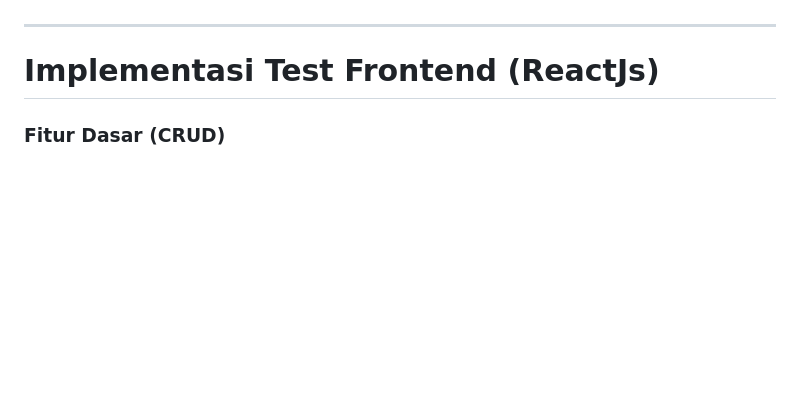
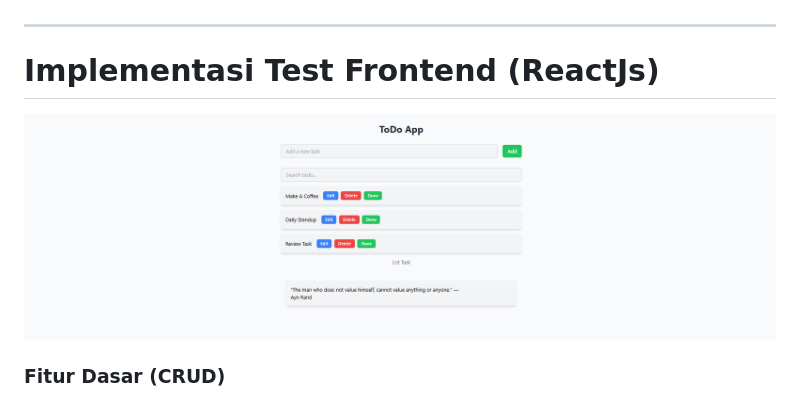
Before and after one commit to adamrzky/Fullstack-Developer_Puji-Adam, a Markdown page: README.md, the part around the change printed below. Rendered like a GitHub page; pictures changed too: frontend-1/image.png (added); blank space fills up the shorter version.

Commit message:
Update Screenshoot

```diff
--- a/README.md
+++ b/README.md
@@ -27,6 +27,8 @@ Proyek ini adalah implementasi RESTful API yang dikembangkan menggunakan pendeka
 
 # Implementasi Test Frontend (ReactJs)
 
+![Screenshoot](frontend-1/image.png "Home")
+
 
 
 ### Fitur Dasar (CRUD)
```
Also changed, not shown: other parts of README.md (+3 -1 lines).
